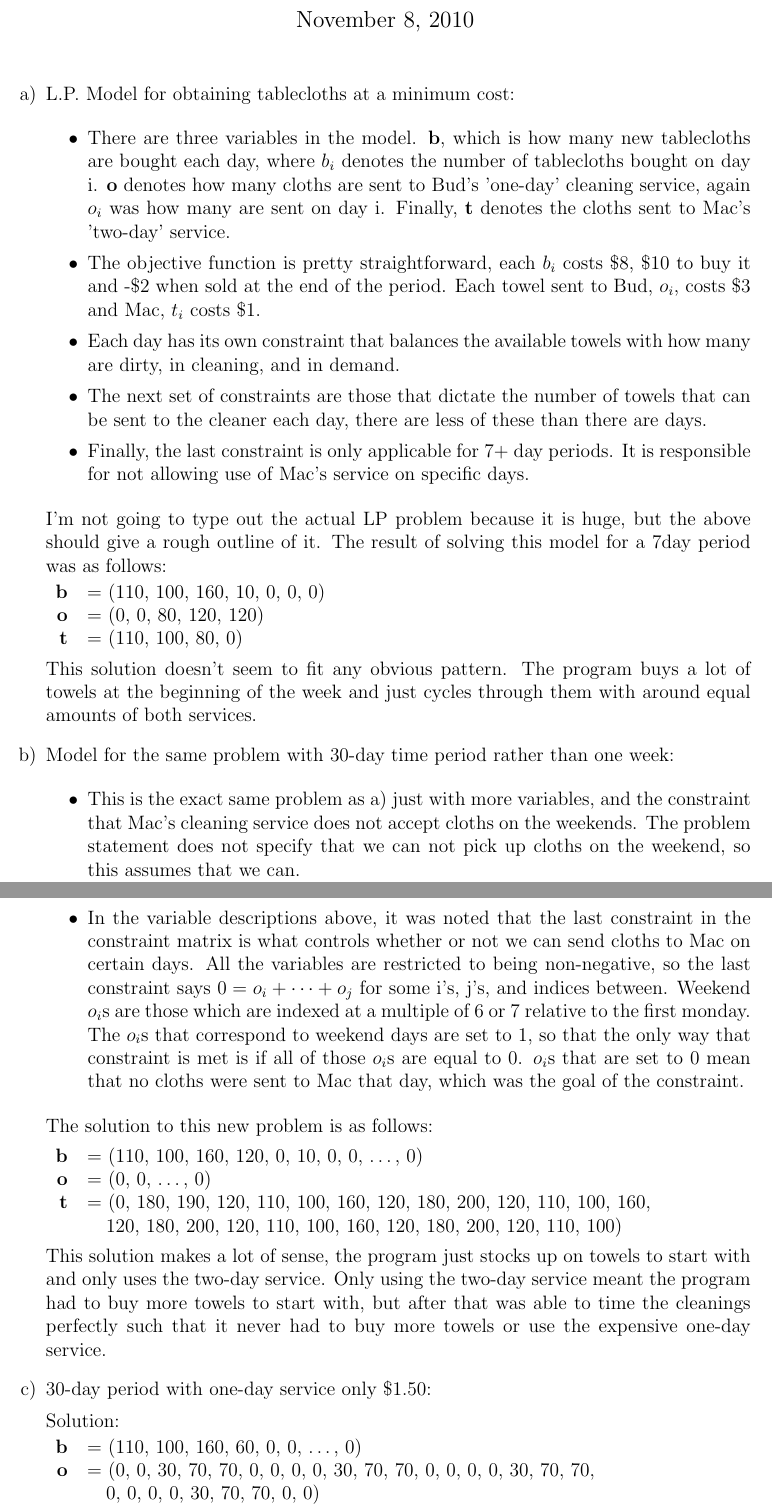
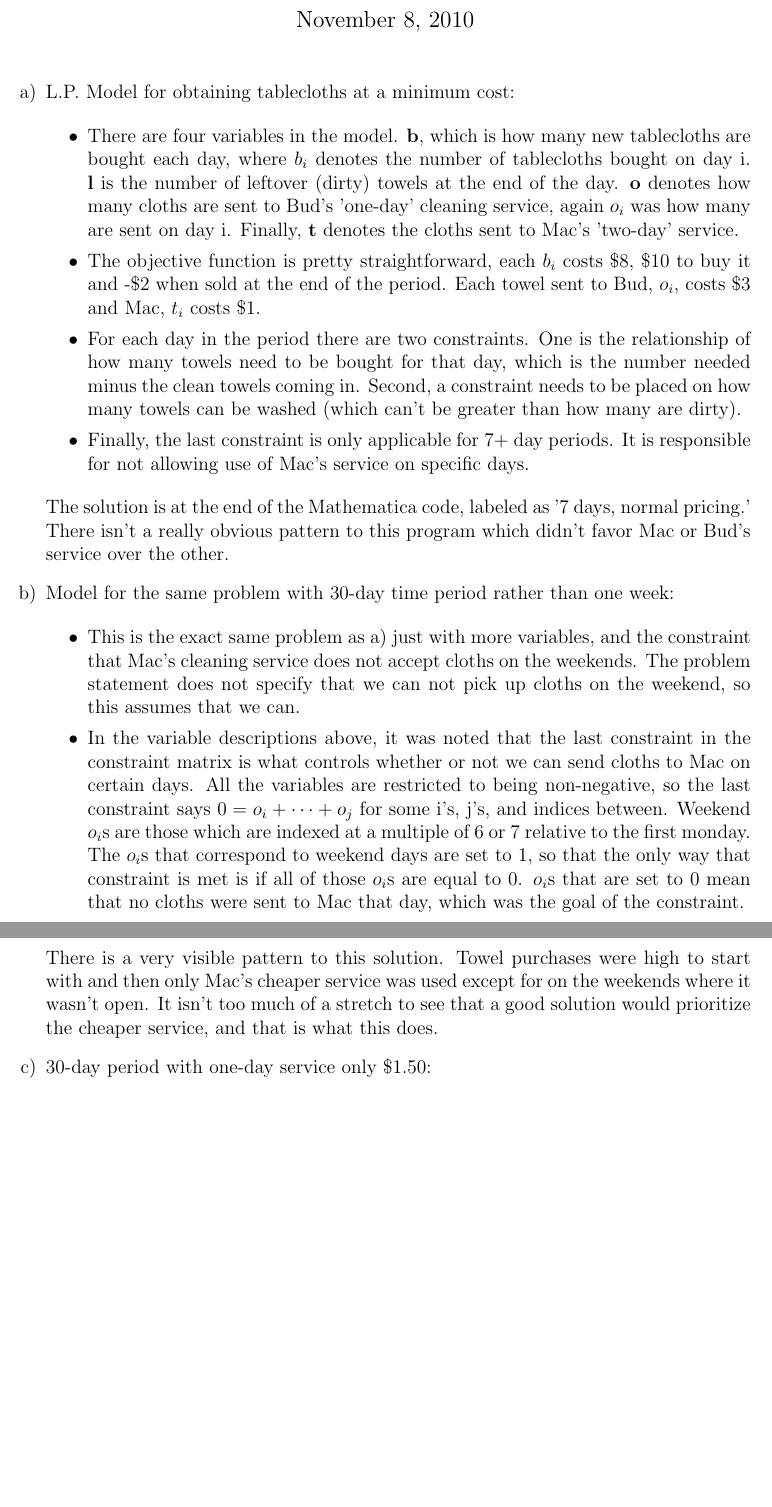
Before and after one commit to janaknm/school, a LaTeX document (335/proj1/proj1.tex): two parts of pages 1 and 2 of 2, joined at a grey line, cut so that both start at the same text, the shorter picture padded with empty space. Compiled offline with pdfLaTeX.

Commit message:
ahhhh done with 335

```diff
--- a/335/proj1/proj1.tex
+++ b/335/proj1/proj1.tex
@@ -14,9 +14,10 @@
 
       \begin{itemize}
         \item
-          There are three variables in the model. {\bf b}, which is how many
+          There are four variables in the model. {\bf b}, which is how many
           new tablecloths are bought each day, where \(b_i\) denotes the number of tablecloths
-          bought on day i. {\bf o} denotes how many cloths are sent to Bud's 'one-day'
+          bought on day i. {\bf l} is the number of leftover (dirty) towels
+          at the end of the day. {\bf o} denotes how many cloths are sent to Bud's 'one-day'
           cleaning service, again \(o_i\) was how many are sent on day i. Finally,
           {\bf t} denotes the cloths sent to Mac's 'two-day' service.
 
@@ -26,12 +27,10 @@
           Mac, \(t_i\) costs \$1.
 
         \item
-          Each day has its own constraint that balances the available towels with how many are dirty, in
-          cleaning, and in demand.
-
-        \item
-          The next set of constraints are those that dictate the number of towels that can be sent to
-          the cleaner each day, there are less of these than there are days.
+          For each day in the period there are two constraints. One is the relationship of how many towels need
+          to be bought for that day, which is the number needed minus the clean towels coming in. Second, a
+          constraint needs to be placed on how many towels can be washed (which can't be greater than how many
+          are dirty).
 
         \item
           Finally, the last constraint is only applicable for 7+ day periods. It is responsible for not
@@ -39,17 +38,8 @@
 
       \end{itemize}
 
-      I'm not going to type out the actual LP problem because it is huge, but the above should give a rough
-      outline of it. The result of solving this model for a 7day period was as follows:
-
-      \begin{tabular}{r l}
-        {\bf b}& = (110, 100, 160, 10, 0, 0, 0)\\
-        {\bf o}& = (0, 0, 80, 120, 120)\\
-        {\bf t}& = (110, 100, 80, 0)
-      \end{tabular}
-
-      This solution doesn't seem to fit any obvious pattern. The program buys a lot of towels at the beginning of
-      the week and just cycles through them with around equal amounts of both services.
+      The solution is at the end of the Mathematica code, labeled as '7 days, normal pricing.' There isn't a
+      really obvious pattern to this program which didn't favor Mac or Bud's service over the other.
 
     \item Model for the same problem with 30-day time period rather than one week:
 
@@ -70,31 +60,11 @@
 
       \end{itemize}
 
-      The solution to this new problem is as follows:
-
-      \begin{tabular}{r l}
-        {\bf b}& = (110, 100, 160, 120, 0, 10, 0, 0, \dots , 0)\\
-        {\bf o}& = (0, 0, \dots , 0)\\
-        {\bf t}& = (0, 180, 190, 120, 110, 100, 160, 120, 180, 200, 120, 110, 100, 160, \\
-        {}& \quad 120, 180, 200, 120, 110, 100, 160, 120, 180, 200, 120, 110, 100)
-      \end{tabular}
-
-      This solution makes a lot of sense, the program just stocks up on towels to start with and only uses the
-      two-day service. Only using the two-day service meant the program had to buy more towels to start with, but
-      after that was able to time the cleanings perfectly such that it never had to buy more towels or use the
-      expensive one-day service.
+        There is a very visible pattern to this solution. Towel purchases were high to start with and then only Mac's
+        cheaper service was used except for on the weekends where it wasn't open. It isn't too much of a stretch to
+        see that a good solution would prioritize the cheaper service, and that is what this does.
 
     \item 30-day period with one-day service only \$1.50:
-
-      Solution:
-
-      \begin{tabular}{r l}
-        {\bf b}& = (110, 100, 160, 60, 0, 0, \dots , 0)\\
-        {\bf o}& = (0, 0, 30, 70, 70, 0, 0, 0, 0, 30, 70, 70, 0, 0, 0, 0, 30, 70, 70, \\
-        {}& \quad 0, 0, 0, 0, 30, 70, 70, 0, 0)\\
-        {\bf t}& = (60, 150, 130, 50, 110, 100, 160, 120, 120, 150, 130, 50, 110, 100, \\
-        {}& \quad 160, 120, 150, 130, 50, 110, 100, 160, 120, 150, 130, 50, 110, 100)\\
-      \end{tabular}
 
       In this solution, we actually take advantage of the expedient one-day service now that the
       price is reasonable. The major tactic is still to use the cheaper two-day service, but in this
```
Also changed, not shown: 335/assg6/assg6.tex (added, +16 -0 lines), 335/assg6/assg6.pdf (added), 335/assg6/image/fivenine.JPG (added), 335/assg6/image/fiveseven.JPG (added), 335/assg6/image/fivesix.JPG (added), 335/assg6/image/fivethree.JPG (added), 335/proj1/proj1.pdf, 6 other files.
